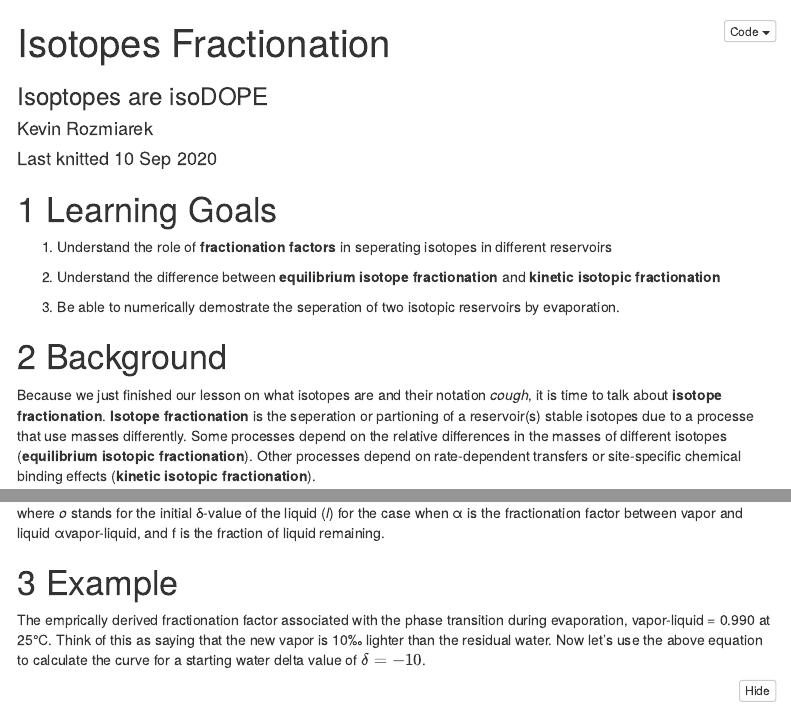
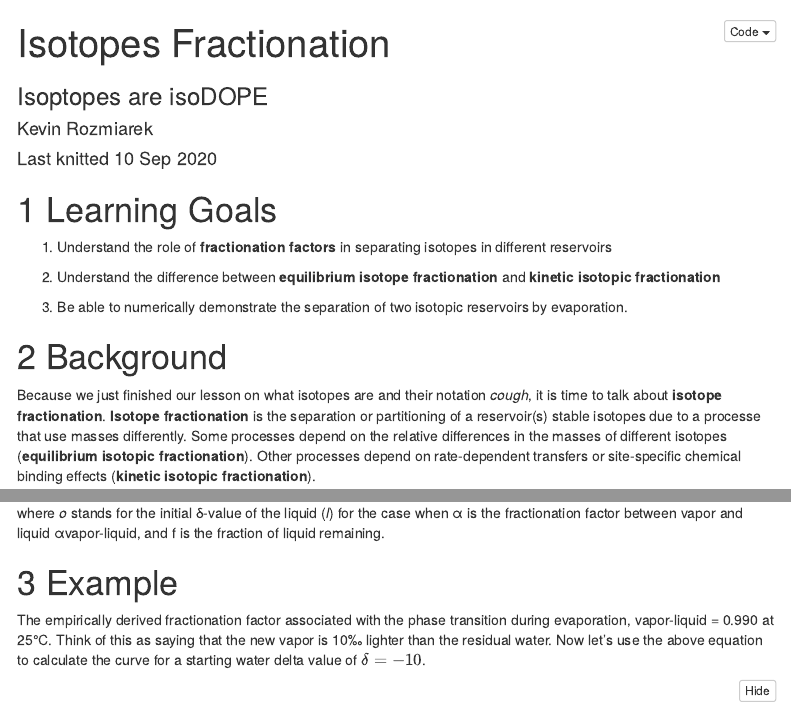
Before and after one commit to CUB-Computational-Tools/2020-ps-KevRozmiarek, an R Markdown document (Isotopes.Rmd): the page in a window 1100 px wide, from its top, and a second part further down, joined at a grey line. Rendered offline with R 4.5, knitr and Pandoc, with nearby package versions; menus at the side of the page are left out.

Commit message:
Fixes from review

````diff
--- a/Isotopes.Rmd
+++ b/Isotopes.Rmd
@@ -17,15 +17,15 @@ editor_options:
 
 # Learning Goals
 
-1. Understand the role of **fractionation factors** in seperating isotopes in different reservoirs
+1. Understand the role of **fractionation factors** in separating isotopes in different reservoirs
 
 2. Understand the difference between **equilibrium isotope fractionation** and **kinetic isotopic fractionation**
 
-3. Be able to numerically demostrate the seperation of two isotopic reservoirs by evaporation.
+3. Be able to numerically demonstrate the separation of two isotopic reservoirs by evaporation.
 
 # Background
 
-Because we just finished our lesson on what isotopes are and their notation *cough*, it is time to talk about **isotope fractionation**. **Isotope fractionation** is the seperation or partioning of a reservoir(s) stable isotopes due to a processe that use masses differently. Some processes depend on the relative differences in the masses of different isotopes (**equilibrium isotopic fractionation**). Other processes depend on rate-dependent transfers or site-specific chemical binding effects (**kinetic isotopic fractionation**).
+Because we just finished our lesson on what isotopes are and their notation *cough*, it is time to talk about **isotope fractionation**. **Isotope fractionation** is the separation or partitioning of a reservoir(s) stable isotopes due to a processe that use masses differently. Some processes depend on the relative differences in the masses of different isotopes (**equilibrium isotopic fractionation**). Other processes depend on rate-dependent transfers or site-specific chemical binding effects (**kinetic isotopic fractionation**).
 
 Today we are going to talk about the evaporation of water which happens to be an example of a rate-dependent kinetic fractionation. Well... its kinetic in very dry air. Let's not go there for now. The fractionation from a process is described by using an often empirically derived non-dimensional parameter called a **fractionation factor**. Evaporation is refer to a type of fractionation called a **Rayleigh distillation**. In an **open system**, isotopes will not return to the original reservoir once evaporated. At this point, we can write out a general form for a Rayleigh distillation that will tell us the isotopic ratio of the reservoir as a function of the remaining amount that hasn't been evaporated.
 
@@ -45,7 +45,7 @@ where *o* stands for the initial δ-value of the liquid (*l*) for the case when
 
 # Example
 
-The emprically derived fractionation factor associated with the phase transition during evaporation, vapor-liquid = 0.990 at 25°C. Think of this as saying that the new vapor is 10‰ lighter than the residual water. Now let's use the above equation to calculate the curve for a starting water delta value of $\delta = -10$.
+The empirically derived fractionation factor associated with the phase transition during evaporation, vapor-liquid = 0.990 at 25°C. Think of this as saying that the new vapor is 10‰ lighter than the residual water. Now let's use the above equation to calculate the curve for a starting water delta value of $\delta = -10$.
 
 ```{r, message=FALSE}
 library(tidyverse)
````
Also changed, not shown: Answer Key for Examples.Rmd (+1 -1 lines).
